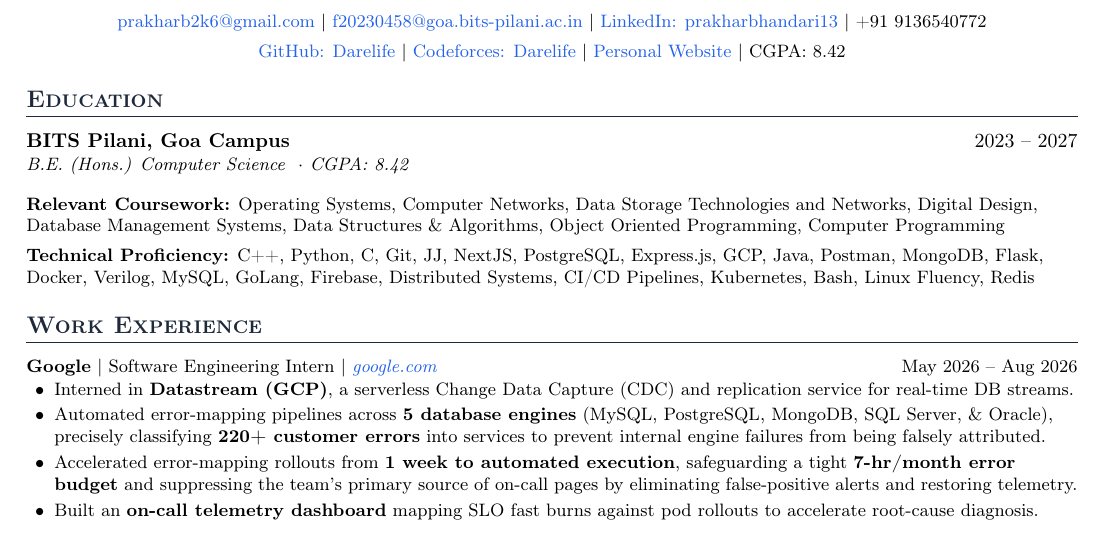
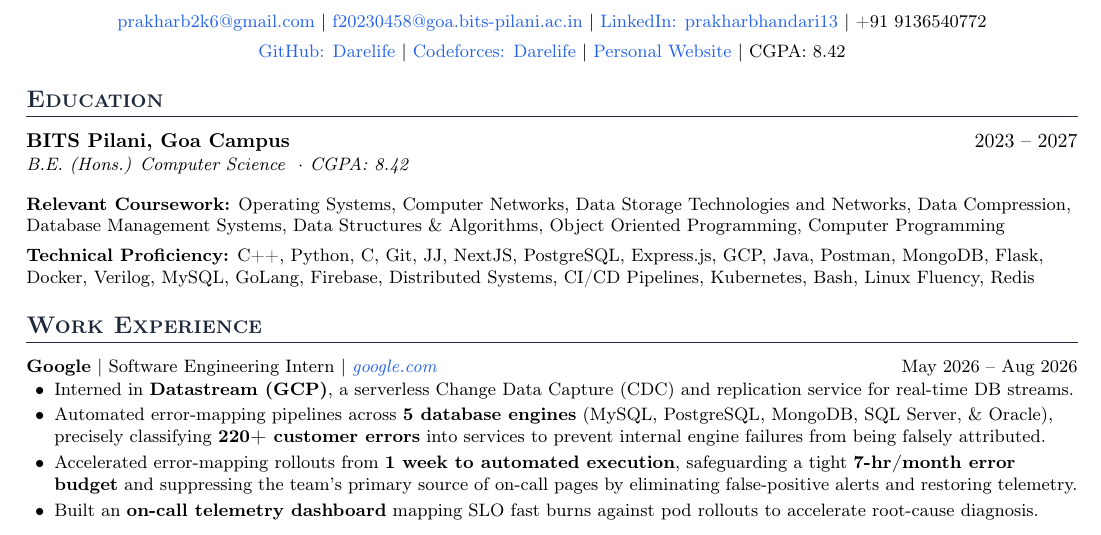
Before and after one commit to Darelife/resume, a LaTeX CV (resume.tex): part of the page, cut so that both start at the same text. Compiled offline with pdfLaTeX.

Commit message:
added data compression

```diff
--- a/resume.tex
+++ b/resume.tex
@@ -69,7 +69,7 @@
     {B.E. (Hons.) Computer Science \ $\cdot$\ CGPA: 8.42}{}
 
 \vspace{4pt}
-\small{\textbf{Relevant Coursework:} Operating Systems, Computer Networks, Data Storage Technologies and Networks, Digital Design, Database Management Systems, Data Structures \& Algorithms, Object Oriented Programming, Computer Programming}
+\small{\textbf{Relevant Coursework:} Operating Systems, Computer Networks, Data Storage Technologies and Networks, Data Compression, Database Management Systems, Data Structures \& Algorithms, Object Oriented Programming, Computer Programming}
 
 
 \vspace{4pt}
```
Also changed, not shown: resume.pdf, 1 other file.
